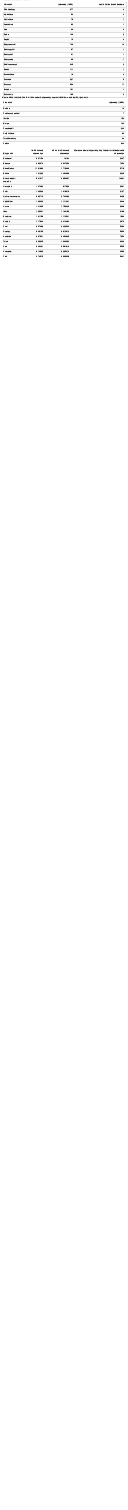
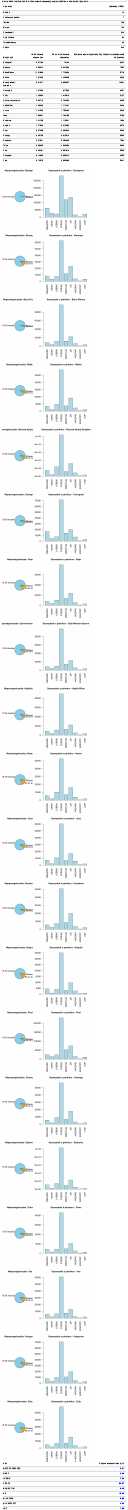
Before and after one commit to Mosyie/elte-statistics, an R Markdown document (src/beadando.rmd): the page in a window 1100 px wide, from 1010 px down before the commit and from 1720 px down after it. Rendered offline with R 4.5, knitr and Pandoc, with nearby package versions.

Commit message:
Kördiagrammok, hisztogrammok, átlag bővítés, amnit csinálni kell még tapasztalati szórás, kvartilisek, konfidencia intervallum

````diff
--- a/src/beadando.rmd
+++ b/src/beadando.rmd
@@ -327,7 +327,7 @@ kable(data) %>%
 
 **Ahol a 65 év felettiek (100 fő 0-14 éves korú népesség) nem volt kitöltve, oda 0 került, ilyen volt:**
 
-```{r, echo=FALSE}
+```{r, echo=FALSE, message=FALSE, warning=FALSE}
 library(tibble)
 library(knitr)
 library(kableExtra)
@@ -343,10 +343,44 @@ kable(data, format = "html") %>%
 ```
 
 
-```{r, echo=FALSE}
+```{r, echo=FALSE, message=FALSE, warning=FALSE}
 library(tibble)
 library(knitr)
 library(kableExtra)
+library(tidyverse)
+megyek <- c("Budapest", "Baranya", "Bács-Kiskun", "Békés", "Borsod-Abaúj-Zemplén",
+            "Csongrád", "Fejér", "Győr-Moson-Sopron", "Hajdú-Bihar", "Heves", "Jász",
+            "Komárom", "Nógrád", "Pest", "Somogy", "Szabolcs", "Tolna", "Vas",
+            "Veszprém", "Zala")
+
+partok <- c("MSZP-PÁRBESZÉD", "MKKP", "JOBBIK", "FIDESZ", "MOMENTUM",
+            "DK", "MI HAZÁNK", "MUNKÁSPÁRT", "LMP")
+
+szavazatok <- matrix(
+  c(
+    62019, 26290, 21797, 282583, 119088, 135821, 15921, 2321, 20473,
+    8291, 3610, 7575, 62663, 11799, 23036, 3907, 581, 3551,
+    8378, 3619, 11637, 97011, 11989, 22157, 6046, 646, 3464,
+    6725, 2337, 9440, 57479, 7419, 18264, 4465, 758, 2187,
+    14367, 3654, 23498, 103789, 11643, 31688, 8078, 1182, 3063,
+    16664, 4316, 7777, 71283, 13685, 20070, 7159, 604, 2985,
+    7840, 3816, 10396, 79545, 13519, 23659, 5450, 635, 2921,
+    8124, 3783, 9598, 98139, 14001, 22791, 5403, 583, 3437,
+    8622, 3442, 11122, 89325, 12424, 22056, 4943, 738, 3036,
+    5792, 1874, 10220, 52403, 7105, 16054, 3935, 458, 1736,
+    7364, 2176, 10833, 60304, 6770, 16865, 5958, 787, 1786,
+    5660, 2647, 7431, 50698, 8669, 19888, 3546, 440, 2246,
+    4478, 969, 4162, 35034, 3144, 9635, 2753, 531, 863,
+    25237, 14429, 23667, 229711, 52291, 73977, 14914, 1526, 11336,
+    5510, 1838, 9110, 56626, 6591, 17637, 2943, 437, 1711,
+    10617, 2458, 13969, 102670, 9007, 22770, 4948, 706, 2123,
+    4345, 1461, 4435, 42852, 4817, 10454, 2565, 313, 1362,
+    5612, 2003, 6406, 60808, 7394, 12986, 2396, 284, 1754,
+    7692, 3080, 9714, 70631, 10609, 19615, 4515, 487, 2661,
+    4843, 1861, 6810, 58157, 6917, 15637, 3584, 345, 1895
+  ),
+  nrow = 20, byrow = TRUE
+)
 
 data <- tibble(
   'Megye név' =c("Budapest", "Baranya", "Bács-Kiskun", "Békés", "Borsod-abaúj-zemplén", "Csongrád", "Fejér", "Győr-moson-sopron",
@@ -355,10 +389,72 @@ data <- tibble(
                     397488, 343135, 327541, 223245, 303021, 310839, 270515),
   '65 év feletti évesek népessége' = c(161.6, 49072.54, 17156.99, 10943.88, 48563.37, 8175.23, 16183.13, 27404.84, 11110.61, 17530.49,
                     11661.58, 11145.01, 20104.8, 24245.4, 38129.14, 30563.65, 19094.34, 35818.16, 32254.14, 43993.28),
-  ' Általános iskolai végzettségű nyilvántartott álláskeresők népessége' = c(2467, 7650, 5718, 2249, 10361, 2331, 2127, 3628, 3066, 2968, 3188, 1896, 2976, 5486, 5399, 7250, 3624, 5595, 4953, 5601),
+  'Általános iskolai végzettségű nyilvántartott álláskeresők népessége' = c(2467, 7650, 5718, 2249, 10361, 2331, 2127, 3628, 3066, 2968, 3188, 1896, 2976, 5486, 5399, 7250, 3624, 5595, 4953, 5601),
 
 )
 kable(data, format = "html") %>%
   kable_styling("striped") %>%
   row_spec(0, bold = TRUE)
+
+layout(matrix(c(1, 2), 1, 2, byrow = TRUE), widths = c(1, 2))
+
+for (i in 1:nrow(data)) {
+  megye <- data[i, ]
+  values <- c(
+    megye$`18-59 évesek népessége`,
+    megye$`65 év feletti évesek népessége`,
+    megye$`Általános iskolai végzettségű nyilvántartott álláskeresők népessége`
+  )
+  labels <- c("18-59 évesek", "65 év felettiek", "Álláskeresők")
+
+
+  # Kördiagram (pie chart)
+  pie(
+    values,
+    labels = labels,
+    main = paste("Népességeloszlás:", megye$`Megye név`),
+    col = c("skyblue", "orange", "lightgreen"),
+    cex.main = 1,  # Címek méretének csökkentése
+    cex = 1  # A címek és az értékek méretének csökkentése
+  )
+
+  # Hisztogram (barplot)
+  barplot(
+    szavazatok[i, ],
+    names.arg = partok,
+    main = paste("Szavazatok a pártokra -", megyek[i]),
+    col = "lightblue",
+    las = 2,
+    cex.main = 1,  # Címek méretének csökkentése
+    cex.names = 1  # Pártok neveinek betűméretének csökkentése
+  )
+
+
+}
+
+szazalekok <- apply(szavazatok, 1, function(row) {
+  total_votes <- sum(row)  # Az összes szavazat a megyére
+  return(row / total_votes * 100)  # Százalékos arány
+})
+
+# Átalakítjuk a százalékokat adatkeretbe, hogy könnyebben kezelhetőek legyenek
+szazalekok_df <- as.data.frame(t(szazalekok))
+colnames(szazalekok_df) <- partok
+rownames(szazalekok_df) <- megyek
+
+# Átlagos szavazati arány minden pártra az összes megyéből
+average_percentage_per_party <- colMeans(szazalekok_df)
+
+average_percentage_tibble <- tibble(Párt = names(average_percentage_per_party),
+                                    Átlagos_százalék = round(average_percentage_per_party, 2))
+
+# Formázott táblázat HTML-ben
+average_percentage_tibble %>%
+  kable(format = "html", col.names = c("Párt", "Átlagos szavazati arány (%)")) %>%
+  kable_styling("striped") %>%
+  row_spec(0, bold = TRUE) %>%
+  column_spec(2, bold = TRUE, color = "blue")
+
+
+
 ```
````
Also changed, not shown: src/beadando.html, src/beadando.rmd (2 more changed lines).
